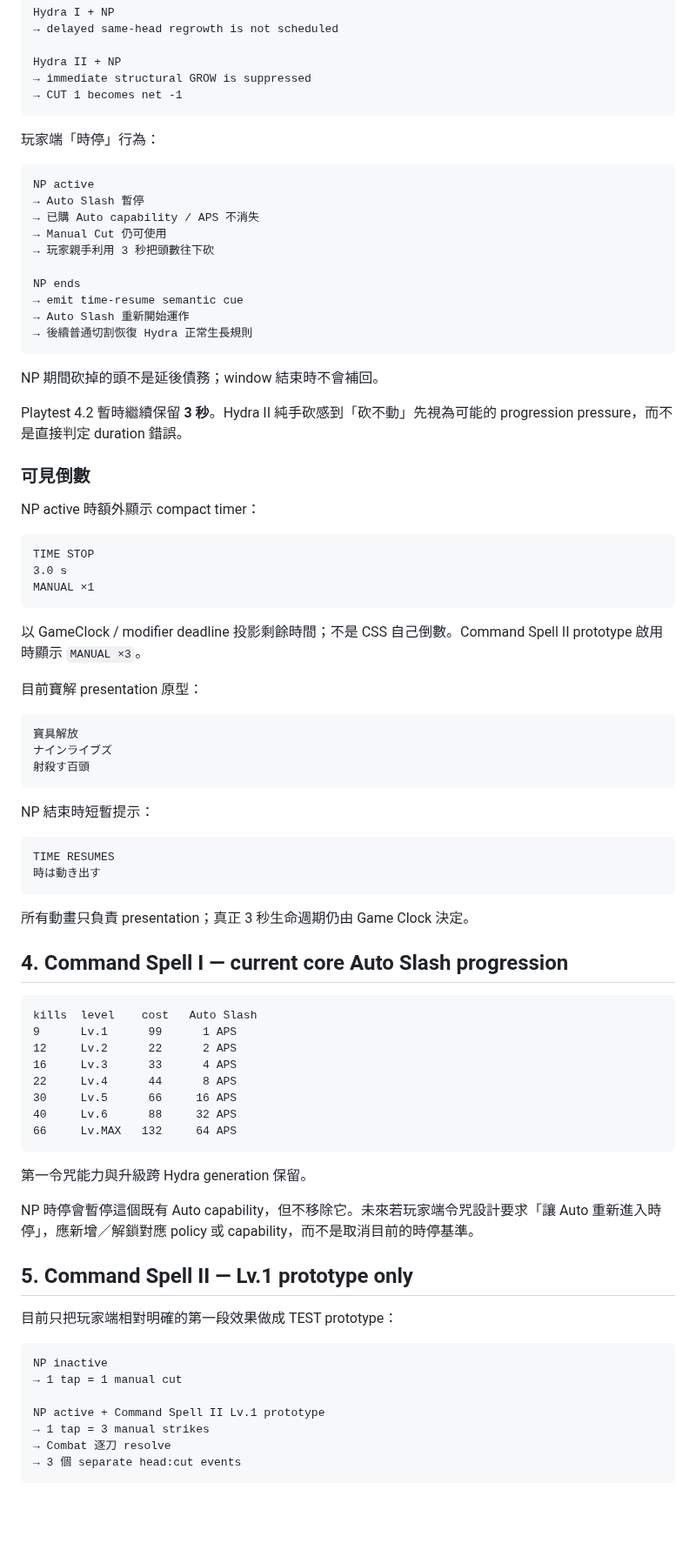
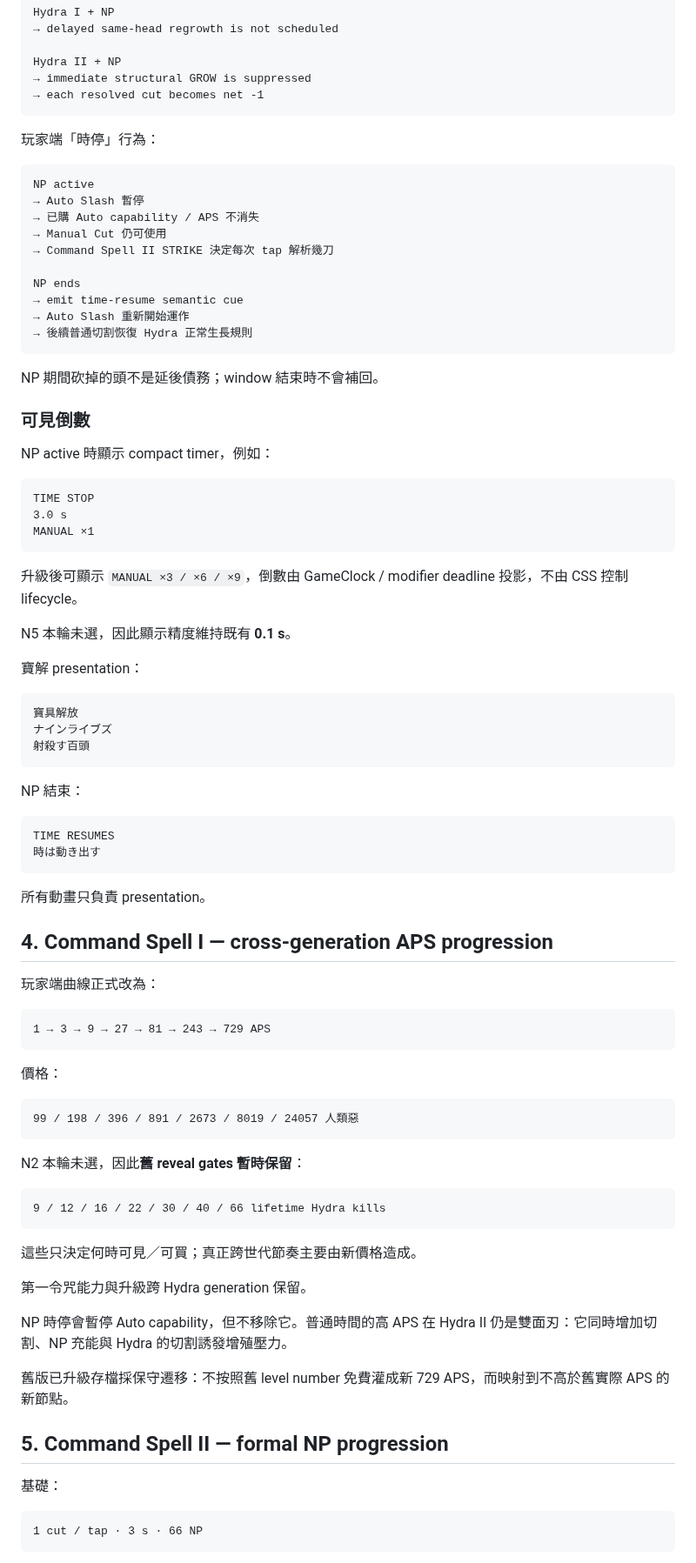
Before and after one commit to fjck810536/hydra-clicker, a Markdown page: docs/GAME_DESIGN.md, the part around one of its changes. Shown at 87% size. Rendered like a GitHub page; blank space fills up the shorter version.

````diff
--- a/docs/GAME_DESIGN.md
+++ b/docs/GAME_DESIGN.md
@@ -77,7 +82,7 @@ Hydra I + NP
 
 Hydra II + NP
 → immediate structural GROW is suppressed
-→ CUT 1 becomes net -1
+→ each resolved cut becomes net -1
 ```
 
 玩家端「時停」行為：
@@ -87,7 +92,7 @@ NP active
 → Auto Slash 暫停
 → 已購 Auto capability / APS 不消失
 → Manual Cut 仍可使用
-→ 玩家親手利用 3 秒把頭數往下砍
+→ Command Spell II STRIKE 決定每次 tap 解析幾刀
 
 NP ends
 → emit time-resume semantic cue
@@ -97,11 +102,9 @@ NP ends
 
 NP 期間砍掉的頭不是延後債務；window 結束時不會補回。
 
-Playtest 4.2 暫時繼續保留 **3 秒**。Hydra II 純手砍感到「砍不動」先視為可能的 progression pressure，而不是直接判定 duration 錯誤。
-
 ### 可見倒數
 
-NP active 時額外顯示 compact timer：
+NP active 時顯示 compact timer，例如：
 
 ```text
 TIME STOP
@@ -109,9 +112,11 @@ TIME STOP
 MANUAL ×1
 ```
 
-以 GameClock / modifier deadline 投影剩餘時間；不是 CSS 自己倒數。Command Spell II prototype 啟用時顯示 `MANUAL ×3`。
+升級後可顯示 `MANUAL ×3 / ×6 / ×9`，倒數由 GameClock / modifier deadline 投影，不由 CSS 控制 lifecycle。
 
-目前寶解 presentation 原型：
+N5 本輪未選，因此顯示精度維持既有 **0.1 s**。
+
+寶解 presentation：
 
 ```text
 寶具解放
@@ -119,43 +124,48 @@ MANUAL ×1
 射殺す百頭
 ```
 
-NP 結束時短暫提示：
+NP 結束：
 
 ```text
 TIME RESUMES
 時は動き出す
 ```
 
-所有動畫只負責 presentation；真正 3 秒生命週期仍由 Game Clock 決定。
+所有動畫只負責 presentation。
 
-## 4. Command Spell I — current core Auto Slash progression
+## 4. Command Spell I — cross-generation APS progression
+
+玩家端曲線正式改為：
 
 ```text
-kills  level    cost   Auto Slash
-9      Lv.1      99      1 APS
-12     Lv.2      22      2 APS
-16     Lv.3      33      4 APS
-22     Lv.4      44      8 APS
-30     Lv.5      66     16 APS
-40     Lv.6      88     32 APS
-66     Lv.MAX   132     64 APS
+1 → 3 → 9 → 27 → 81 → 243 → 729 APS
 ```
+
+價格：
+
+```text
+99 / 198 / 396 / 891 / 2673 / 8019 / 24057 人類惡
+```
+
+N2 本輪未選，因此**舊 reveal gates 暫時保留**：
+
+```text
+9 / 12 / 16 / 22 / 30 / 40 / 66 lifetime Hydra kills
+```
+
+這些只決定何時可見／可買；真正跨世代節奏主要由新價格造成。
 
 第一令咒能力與升級跨 Hydra generation 保留。
 
-NP 時停會暫停這個既有 Auto capability，但不移除它。未來若玩家端令咒設計要求「讓 Auto 重新進入時停」，應新增／解鎖對應 policy 或 capability，而不是取消目前的時停基準。
+NP 時停會暫停 Auto capability，但不移除它。普通時間的高 APS 在 Hydra II 仍是雙面刃：它同時增加切割、NP 充能與 Hydra 的切割誘發增殖壓力。
 
-## 5. Command Spell II — Lv.1 prototype only
+舊版已升級存檔採保守遷移：不按照舊 level number 免費灌成新 729 APS，而映射到不高於舊實際 APS 的新節點。
 
-目前只把玩家端相對明確的第一段效果做成 TEST prototype：
+## 5. Command Spell II — formal NP progression
+
+基礎：
 
 ```text
-NP inactive
-→ 1 tap = 1 manual cut
-
-NP active + Command Spell II Lv.1 prototype
-→ 1 tap = 3 manual strikes
-→ Combat 逐刀 resolve
-→ 3 個 separate head:cut events
+1 cut / tap · 3 s · 66 NP
 ```
 
````
Also changed, not shown: other parts of docs/GAME_DESIGN.md (+101 -50 lines).
